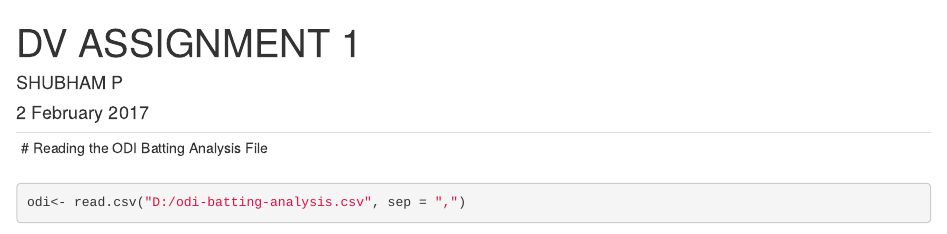
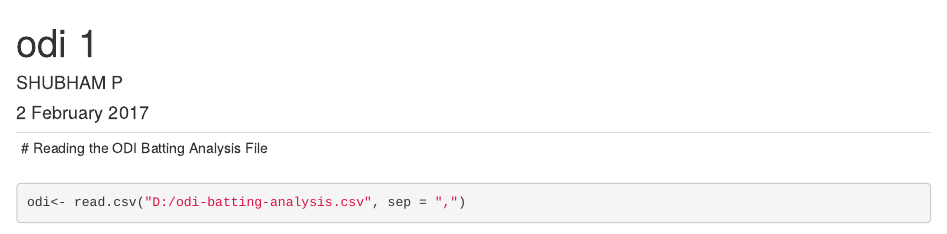
Before and after one commit to shubham-prem/Data-Vizulazation, an R Markdown document (Assigmentdv1.Rmd): the page in a window 1100 px wide, from its top. Rendered offline with R 4.5, knitr and Pandoc, with nearby package versions; some code elsewhere in the file could not run offline.

Commit message:
Update Assigmentdv1.Rmd
Odi data series

```diff
--- a/Assigmentdv1.Rmd
+++ b/Assigmentdv1.Rmd
@@ -1,5 +1,5 @@
 ---
-title: "DV ASSIGNMENT 1"
+title: "odi 1"
 author: "SHUBHAM P"
 date: "2 February 2017"
 output: html_document
```
